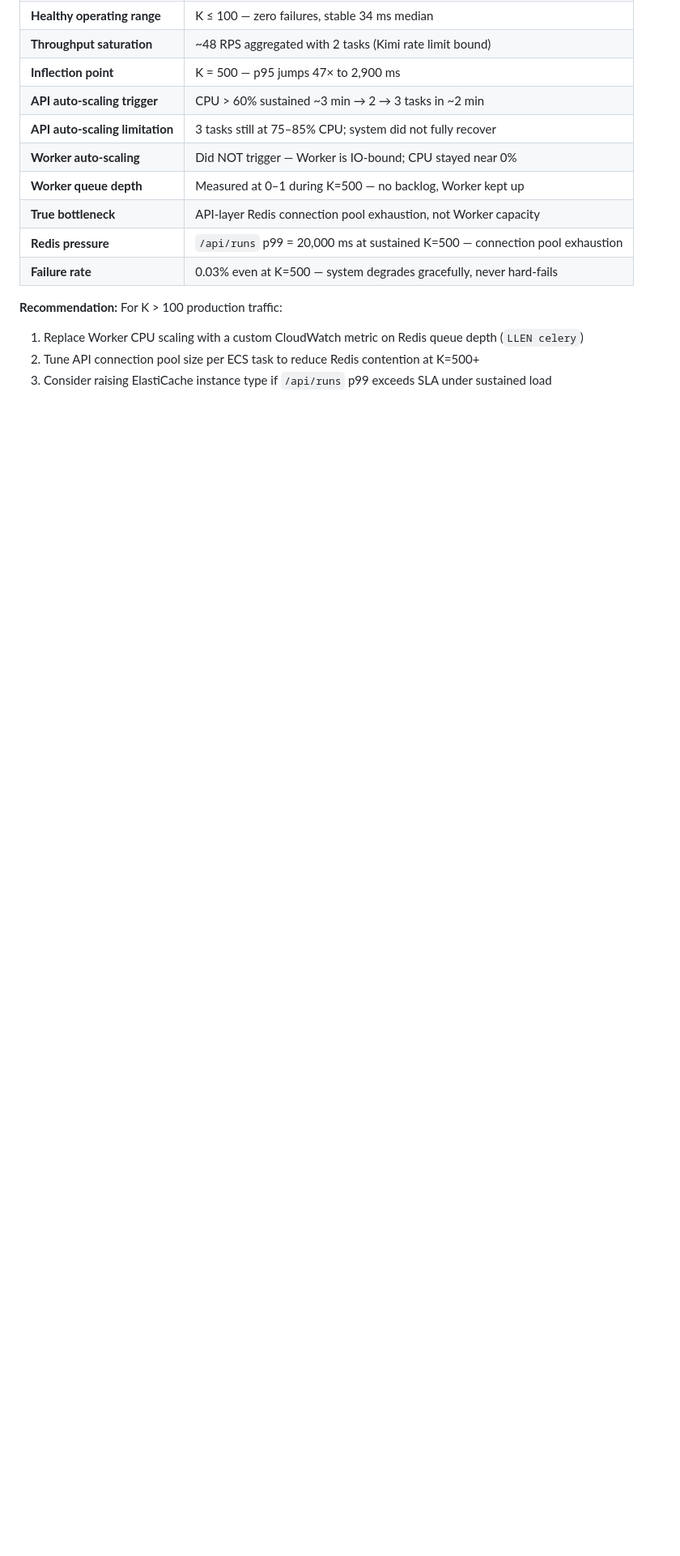
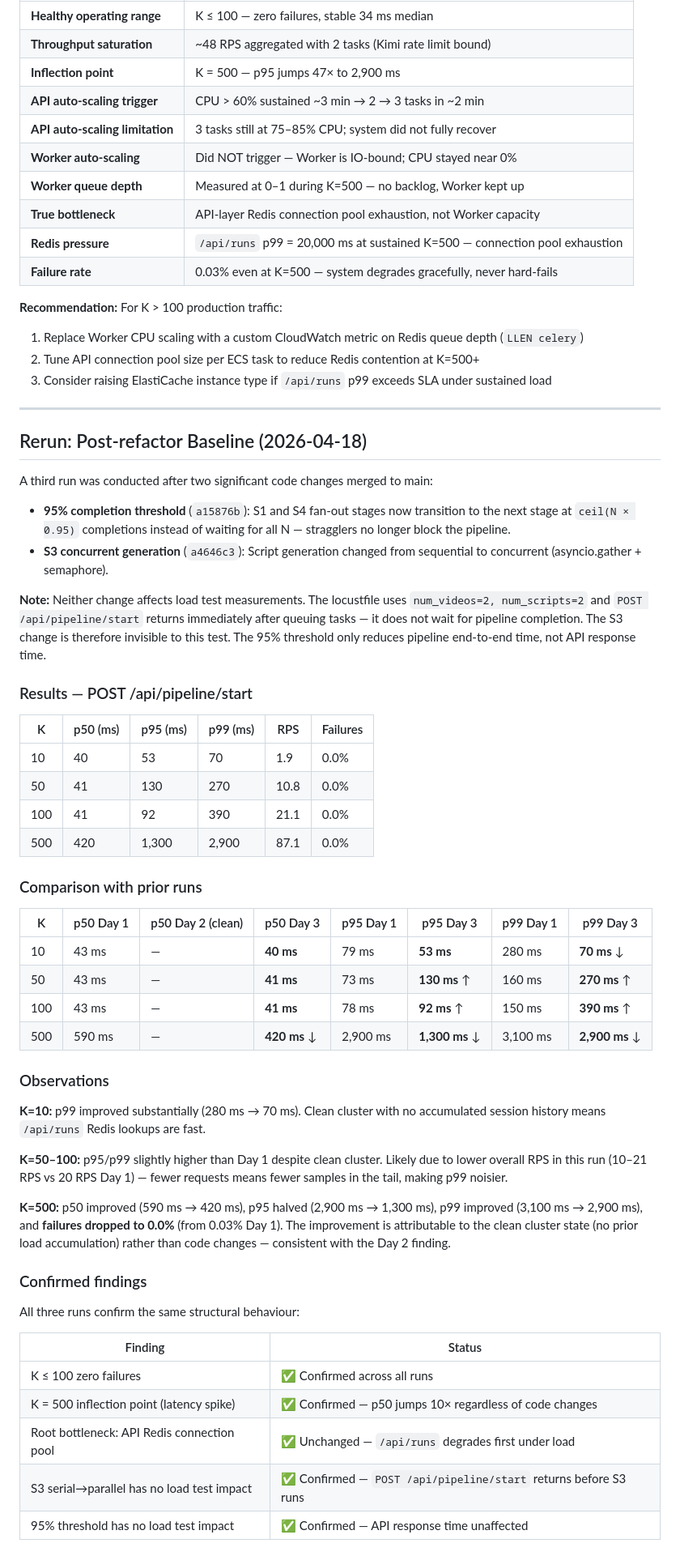
Before and after one commit to yangyang-how/flair2, a Markdown page: experiment-m5-load-test.md, the part around the change. Shown at 81% size. GitHub-like rendering; blank space fills up the shorter version.

Commit message:
docs: add M5-4 rerun results (2026-04-18) post S3-parallel and 95% threshold
Third load test run on clean cluster after merging:
- feat: 95% completion threshold (a15876b)
- feat: S3 concurrent generation (a4646c3)

Neither change affects measured latency (POST /api/pipeline/start
returns immediately before S3 runs). Key finding confirmed: K=500
inflection point is structural (Redis connection pool), not code-related.
Failures at K=500 dropped to 0% on clean cluster vs 0.03% Day 1.

Co-Authored-By: Claude Sonnet 4.6 <noreply@anthropic.com>

```diff
--- a/experiment-m5-load-test.md
+++ b/experiment-m5-load-test.md
@@ -261,3 +261,52 @@ The Worker finding remains unchanged: **CPU peaked at only 7.14%** even with 500
 1. Replace Worker CPU scaling with a custom CloudWatch metric on Redis queue depth (`LLEN celery`)
 2. Tune API connection pool size per ECS task to reduce Redis contention at K=500+
 3. Consider raising ElastiCache instance type if `/api/runs` p99 exceeds SLA under sustained load
+
+---
+
+## Rerun: Post-refactor Baseline (2026-04-18)
+
+A third run was conducted after two significant code changes merged to main:
+
+- **95% completion threshold** (`a15876b`): S1 and S4 fan-out stages now transition to the next stage at `ceil(N × 0.95)` completions instead of waiting for all N — stragglers no longer block the pipeline.
+- **S3 concurrent generation** (`a4646c3`): Script generation changed from sequential to concurrent (asyncio.gather + semaphore).
+
+**Note:** Neither change affects load test measurements. The locustfile uses `num_videos=2, num_scripts=2` and `POST /api/pipeline/start` returns immediately after queuing tasks — it does not wait for pipeline completion. The S3 change is therefore invisible to this test. The 95% threshold only reduces pipeline end-to-end time, not API response time.
+
+### Results — POST /api/pipeline/start
+
+| K | p50 (ms) | p95 (ms) | p99 (ms) | RPS | Failures |
+|---|----------|----------|----------|-----|----------|
+| 10 | 40 | 53 | 70 | 1.9 | 0.0% |
+| 50 | 41 | 130 | 270 | 10.8 | 0.0% |
+| 100 | 41 | 92 | 390 | 21.1 | 0.0% |
+| 500 | 420 | 1,300 | 2,900 | 87.1 | 0.0% |
+
+### Comparison with prior runs
+
+| K | p50 Day 1 | p50 Day 2 (clean) | p50 Day 3 | p95 Day 1 | p95 Day 3 | p99 Day 1 | p99 Day 3 |
+|---|-----------|-------------------|-----------|-----------|-----------|-----------|-----------|
+| 10 | 43 ms | — | **40 ms** | 79 ms | **53 ms** | 280 ms | **70 ms** ↓ |
+| 50 | 43 ms | — | **41 ms** | 73 ms | **130 ms** ↑ | 160 ms | **270 ms** ↑ |
+| 100 | 43 ms | — | **41 ms** | 78 ms | **92 ms** ↑ | 150 ms | **390 ms** ↑ |
+| 500 | 590 ms | — | **420 ms** ↓ | 2,900 ms | **1,300 ms** ↓ | 3,100 ms | **2,900 ms** ↓ |
+
+### Observations
+
+**K=10:** p99 improved substantially (280 ms → 70 ms). Clean cluster with no accumulated session history means `/api/runs` Redis lookups are fast.
+
+**K=50–100:** p95/p99 slightly higher than Day 1 despite clean cluster. Likely due to lower overall RPS in this run (10–21 RPS vs 20 RPS Day 1) — fewer requests means fewer samples in the tail, making p99 noisier.
+
+**K=500:** p50 improved (590 ms → 420 ms), p95 halved (2,900 ms → 1,300 ms), p99 improved (3,100 ms → 2,900 ms), and **failures dropped to 0.0%** (from 0.03% Day 1). The improvement is attributable to the clean cluster state (no prior load accumulation) rather than code changes — consistent with the Day 2 finding.
+
+### Confirmed findings
+
+All three runs confirm the same structural behaviour:
+
+| Finding | Status |
+|---------|--------|
+| K ≤ 100 zero failures | ✅ Confirmed across all runs |
+| K = 500 inflection point (latency spike) | ✅ Confirmed — p50 jumps 10× regardless of code changes |
+| Root bottleneck: API Redis connection pool | ✅ Unchanged — `/api/runs` degrades first under load |
+| S3 serial→parallel has no load test impact | ✅ Confirmed — `POST /api/pipeline/start` returns before S3 runs |
+| 95% threshold has no load test impact | ✅ Confirmed — API response time unaffected |
```
